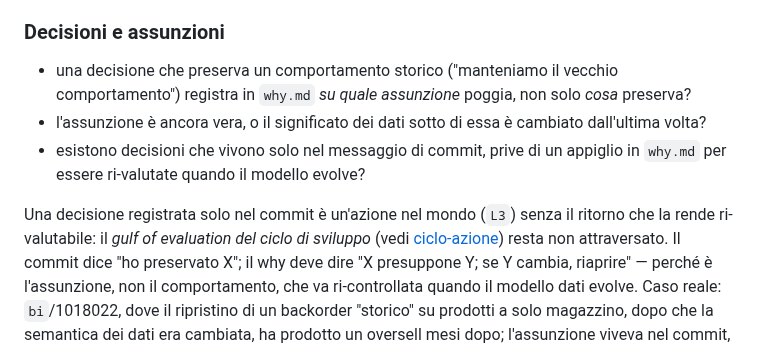
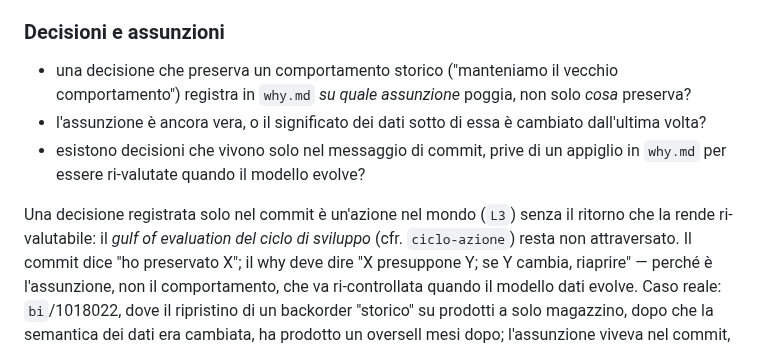
Before and after one commit to steledama/method, a Markdown page: kb/fedelta-cognitiva.md, the part around the change. Drawn GitHub-style.

```diff
--- a/kb/fedelta-cognitiva.md
+++ b/kb/fedelta-cognitiva.md
@@ -49,16 +49,16 @@ dominio.
 ### Decisioni e assunzioni
 
 - una decisione che preserva un comportamento storico ("manteniamo il vecchio
-  comportamento") registra in `why.md` *su quale assunzione* poggia, non solo
-  *cosa* preserva?
+  comportamento") registra in `why.md` _su quale assunzione_ poggia, non solo
+  _cosa_ preserva?
 - l'assunzione è ancora vera, o il significato dei dati sotto di essa è cambiato
   dall'ultima volta?
 - esistono decisioni che vivono solo nel messaggio di commit, prive di un
   appiglio in `why.md` per essere ri-valutate quando il modello evolve?
 
 Una decisione registrata solo nel commit è un'azione nel mondo (`L3`) senza il
-ritorno che la rende ri-valutabile: il *gulf of evaluation del ciclo di
-sviluppo* (vedi [ciclo-azione](ciclo-azione.md)) resta non attraversato. Il
+ritorno che la rende ri-valutabile: il _gulf of evaluation del ciclo di
+sviluppo_ (cfr. `ciclo-azione`) resta non attraversato. Il
 commit dice "ho preservato X"; il why deve dire "X presuppone Y; se Y cambia,
 riaprire" — perché è l'assunzione, non il comportamento, che va ri-controllata
 quando il modello dati evolve. Caso reale: `bi`/1018022, dove il ripristino di un
```
Also changed, not shown: kb/ciclo-azione.md (+15 -15 lines).
